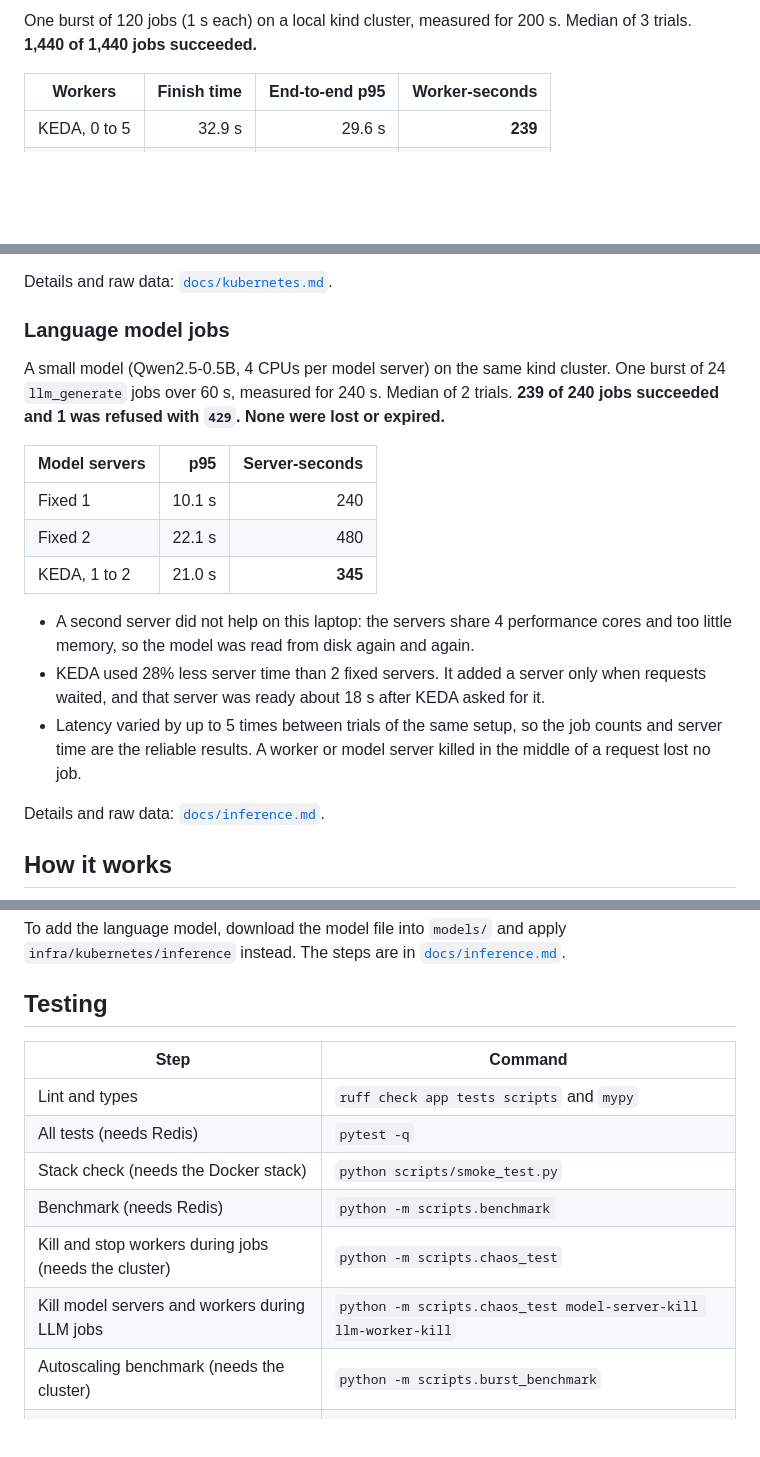
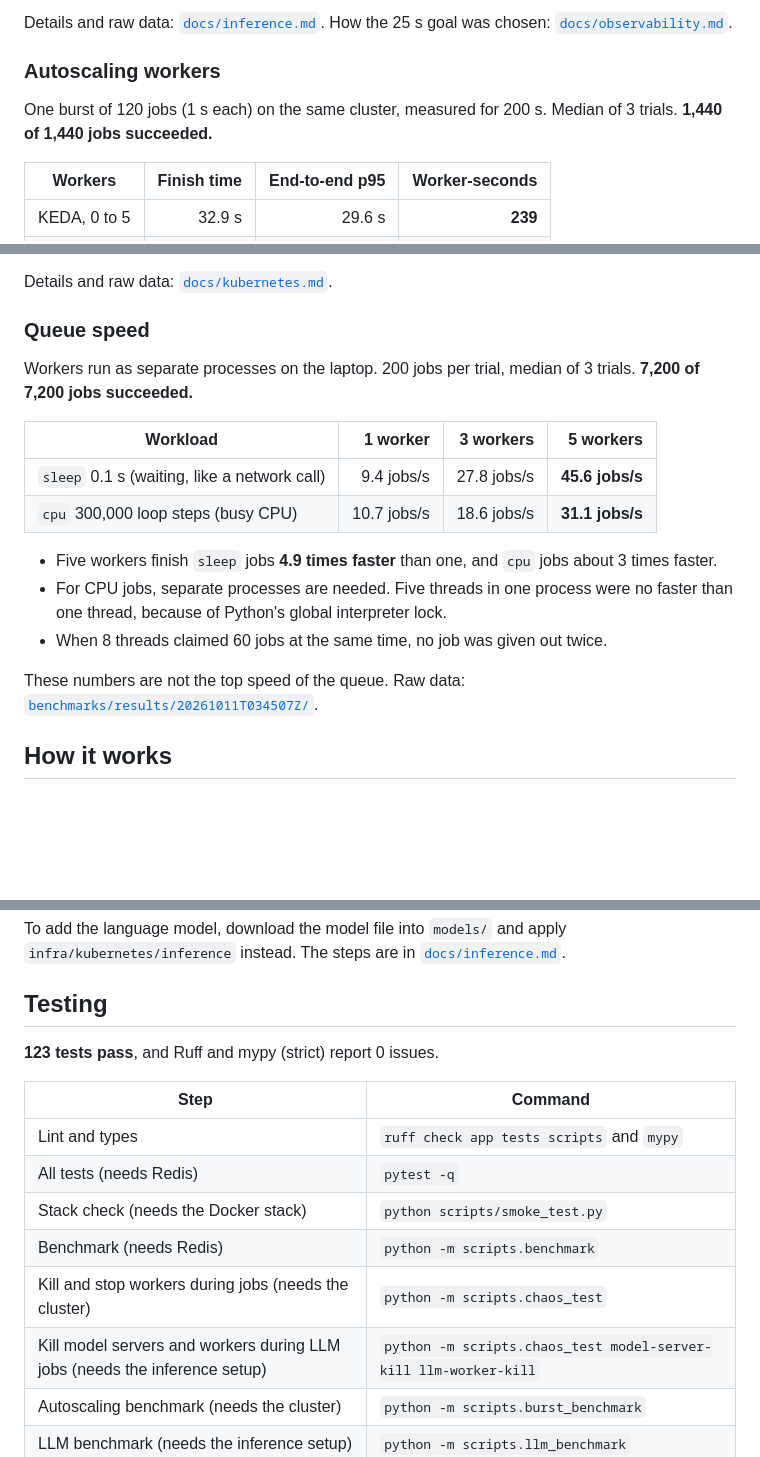
Before and after one commit to khoahonguyen0210/Distributed_Task_Processing_Platform, a Markdown page: README.md, 3 parts joined by grey strips. Drawn GitHub-style; blank space fills up the shorter version.

```diff
--- a/README.md
+++ b/README.md
@@ -58,5 +62,9 @@ These numbers show how the speed changes with more workers on one laptop. They a
 
-One burst of 120 jobs (1 s each) on a local kind cluster, measured for 200 s. Median of 3 trials. **1,440 of 1,440 jobs succeeded.**
+Details and raw data: [`docs/inference.md`](docs/inference.md). How the 25 s goal was chosen: [`docs/observability.md`](docs/observability.md).
+
+### Autoscaling workers
+
+One burst of 120 jobs (1 s each) on the same cluster, measured for 200 s. Median of 3 trials. **1,440 of 1,440 jobs succeeded.**
 
 | Workers | Finish time | End-to-end p95 | Worker-seconds |
 |---|---:|---:|---:|
@@ -71,21 +79,20 @@ One burst of 120 jobs (1 s each) on a local kind cluster, measured for 200 s. Me
 
 Details and raw data: [`docs/kubernetes.md`](docs/kubernetes.md).
 
-### Language model jobs
+### Queue speed
 
-A small model (Qwen2.5-0.5B, 4 CPUs per model server) on the same kind cluster. One burst of 24 `llm_generate` jobs over 60 s, measured for 240 s. Median of 2 trials. **239 of 240 jobs succeeded and 1 was refused with `429`. None were lost or expired.**
+Workers run as separate processes on the laptop. 200 jobs per trial, median of 3 trials. **7,200 of 7,200 jobs succeeded.**
 
-| Model servers | p95 | Server-seconds |
-|---|---:|---:|
-| Fixed 1 | 10.1 s | 240 |
-| Fixed 2 | 22.1 s | 480 |
-| KEDA, 1 to 2 | 21.0 s | **345** |
+| Workload | 1 worker | 3 workers | 5 workers |
+|---|---:|---:|---:|
+| `sleep` 0.1 s (waiting, like a network call) | 9.4 jobs/s | 27.8 jobs/s | **45.6 jobs/s** |
+| `cpu` 300,000 loop steps (busy CPU) | 10.7 jobs/s | 18.6 jobs/s | **31.1 jobs/s** |
 
-- A second server did not help on this laptop: the servers share 4 performance cores and too little memory, so the model was read from disk again and again.
-- KEDA used 28% less server time than 2 fixed servers. It added a server only when requests waited, and that server was ready about 18 s after KEDA asked for it.
-- Latency varied by up to 5 times between trials of the same setup, so the job counts and server time are the reliable results. A worker or model server killed in the middle of a request lost no job.
+- Five workers finish `sleep` jobs **4.9 times faster** than one, and `cpu` jobs about 3 times faster.
+- For CPU jobs, separate processes are needed. Five threads in one process were no faster than one thread, because of Python's global interpreter lock.
+- When 8 threads claimed 60 jobs at the same time, no job was given out twice.
 
-Details and raw data: [`docs/inference.md`](docs/inference.md).
+These numbers are not the top speed of the queue. Raw data: [`benchmarks/results/20261011T034507Z/`](benchmarks/results/20261011T034507Z/).
 
 ## How it works
 
@@ -210,6 +238,8 @@ To add the language model, download the model file into `models/` and apply `inf
 
 ## Testing
 
+**123 tests pass**, and Ruff and mypy (strict) report 0 issues.
+
 | Step | Command |
 |---|---|
 | Lint and types | `ruff check app tests scripts` and `mypy` |
@@ -217,7 +247,7 @@ To add the language model, download the model file into `models/` and apply `inf
 | Stack check (needs the Docker stack) | `python scripts/smoke_test.py` |
 | Benchmark (needs Redis) | `python -m scripts.benchmark` |
 | Kill and stop workers during jobs (needs the cluster) | `python -m scripts.chaos_test` |
-| Kill model servers and workers during LLM jobs | `python -m scripts.chaos_test model-server-kill llm-worker-kill` |
+| Kill model servers and workers during LLM jobs (needs the inference setup) | `python -m scripts.chaos_test model-server-kill llm-worker-kill` |
 | Autoscaling benchmark (needs the cluster) | `python -m scripts.burst_benchmark` |
 | LLM benchmark (needs the inference setup) | `python -m scripts.llm_benchmark` |
 
```
Also changed, not shown: other parts of README.md (+52 -24 lines), docs/images/dashboard-jobs.png (added), 1 other file.
